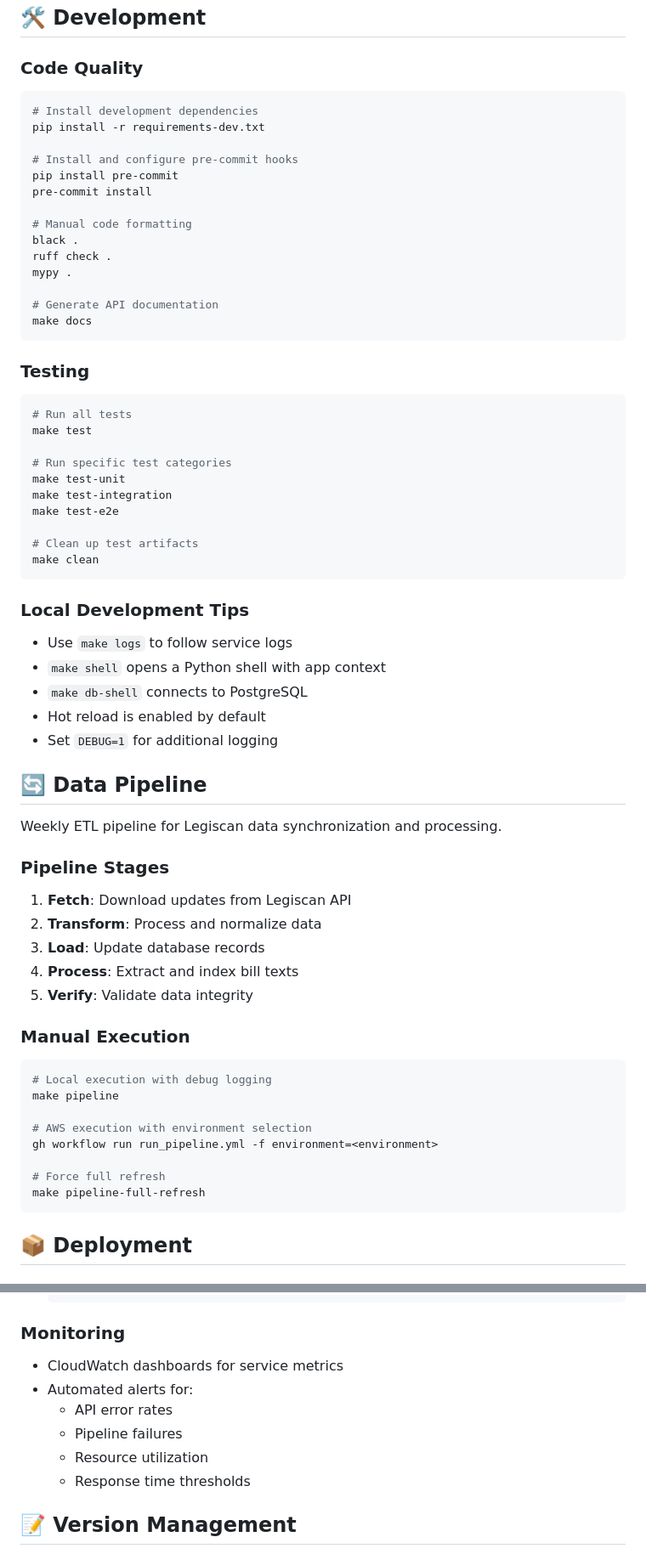
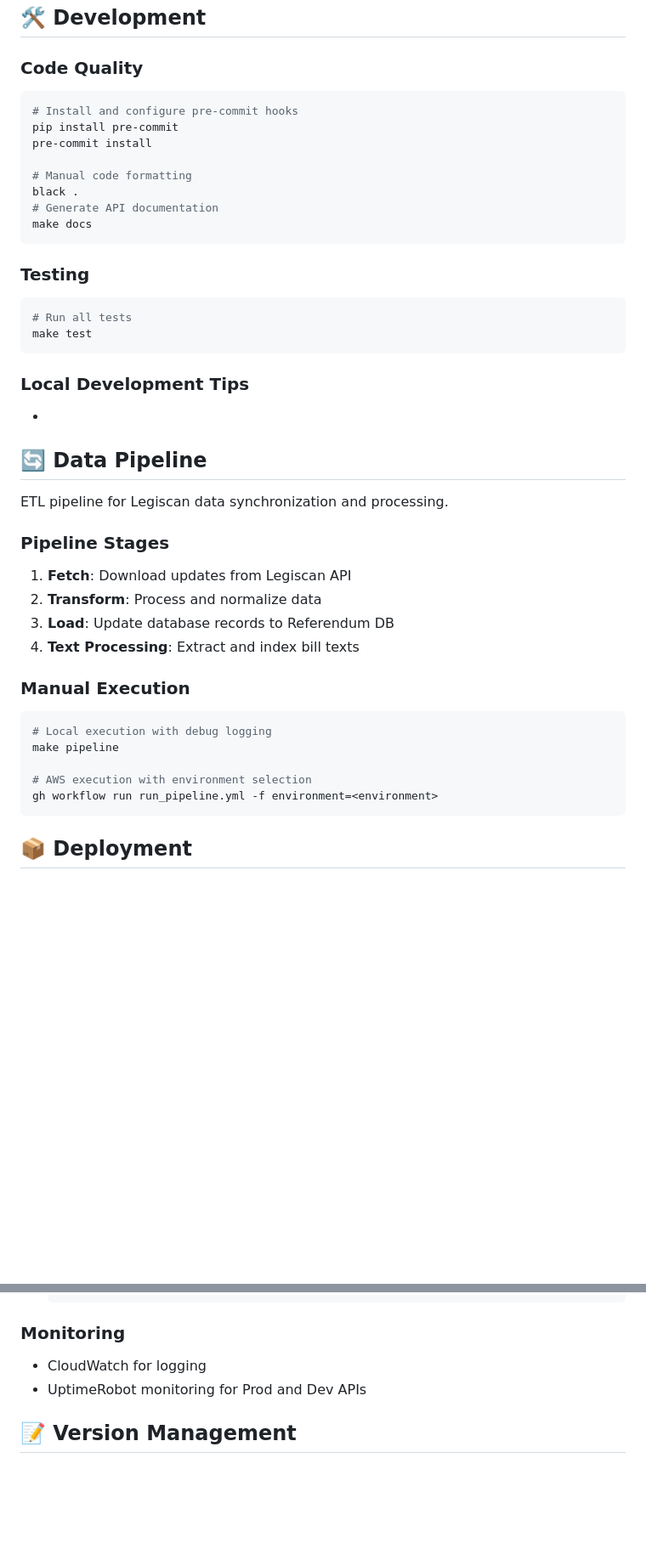
Before and after one commit to referendumApp/referendumServices, a Markdown page: README.md, 2 parts joined by grey strips. Shown at 85% size. GitHub-like rendering; blank space fills up the shorter version.

````diff
--- a/README.md
+++ b/README.md
@@ -108,18 +91,12 @@ LOG_LEVEL=                 # DEBUG/INFO/WARNING/ERROR
 
 ### Code Quality
 ```bash
-# Install development dependencies
-pip install -r requirements-dev.txt
-
 # Install and configure pre-commit hooks
 pip install pre-commit
 pre-commit install
 
 # Manual code formatting
 black .
-ruff check .
-mypy .
-
 # Generate API documentation
 make docs
 ```
@@ -128,33 +105,20 @@ make docs
 ```bash
 # Run all tests
 make test
-
-# Run specific test categories
-make test-unit
-make test-integration
-make test-e2e
-
-# Clean up test artifacts
-make clean
 ```
 
 ### Local Development Tips
-- Use `make logs` to follow service logs
-- `make shell` opens a Python shell with app context
-- `make db-shell` connects to PostgreSQL
-- Hot reload is enabled by default
-- Set `DEBUG=1` for additional logging
+-
 
 ## 🔄 Data Pipeline
 
-Weekly ETL pipeline for Legiscan data synchronization and processing.
+ETL pipeline for Legiscan data synchronization and processing.
 
 ### Pipeline Stages
 1. **Fetch**: Download updates from Legiscan API
 2. **Transform**: Process and normalize data
-3. **Load**: Update database records
-4. **Process**: Extract and index bill texts
-5. **Verify**: Validate data integrity
+3. **Load**: Update database records to Referendum DB
+4. **Text Processing**: Extract and index bill texts
 
 ### Manual Execution
 ```bash
@@ -163,9 +127,6 @@ make pipeline
 
 # AWS execution with environment selection
 gh workflow run run_pipeline.yml -f environment=<environment>
-
-# Force full refresh
-make pipeline-full-refresh
 ```
 
 ## 📦 Deployment
@@ -206,12 +167,8 @@ make pipeline-full-refresh
    ```
 
 ### Monitoring
-- CloudWatch dashboards for service metrics
-- Automated alerts for:
-  - API error rates
-  - Pipeline failures
-  - Resource utilization
-  - Response time thresholds
+- CloudWatch for logging
+- UptimeRobot monitoring for Prod and Dev APIs
 
 ## 📝 Version Management
 
````
Also changed, not shown: other parts of README.md (+13 -45 lines).
